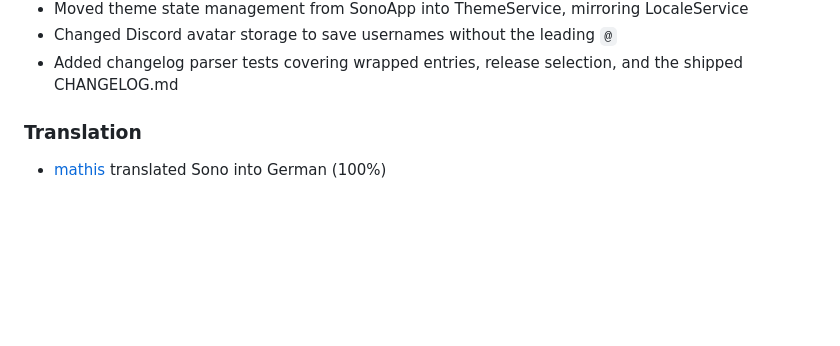
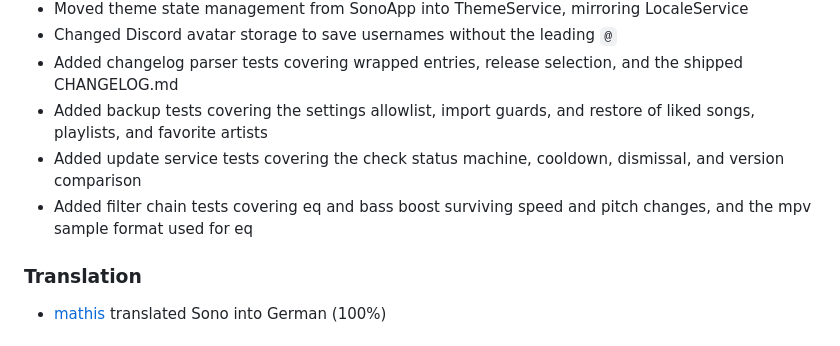
Before and after one commit to appsono/sono-new, a Markdown page: CHANGELOG.md, the part around the change. GitHub-like rendering; blank space fills up the shorter version.

Commit message:
chore: keep changelog up-to-date

```diff
--- a/CHANGELOG.md
+++ b/CHANGELOG.md
@@ -95,6 +95,12 @@ Nothing yet.
 - Changed Discord avatar storage to save usernames without the leading `@`
 - Added changelog parser tests covering wrapped entries, release selection,
   and the shipped CHANGELOG.md
+- Added backup tests covering the settings allowlist, import guards, and
+  restore of liked songs, playlists, and favorite artists
+- Added update service tests covering the check status machine, cooldown,
+  dismissal, and version comparison
+- Added filter chain tests covering eq and bass boost surviving speed and
+  pitch changes, and the mpv sample format used for eq
 
 ### Translation
 
```
